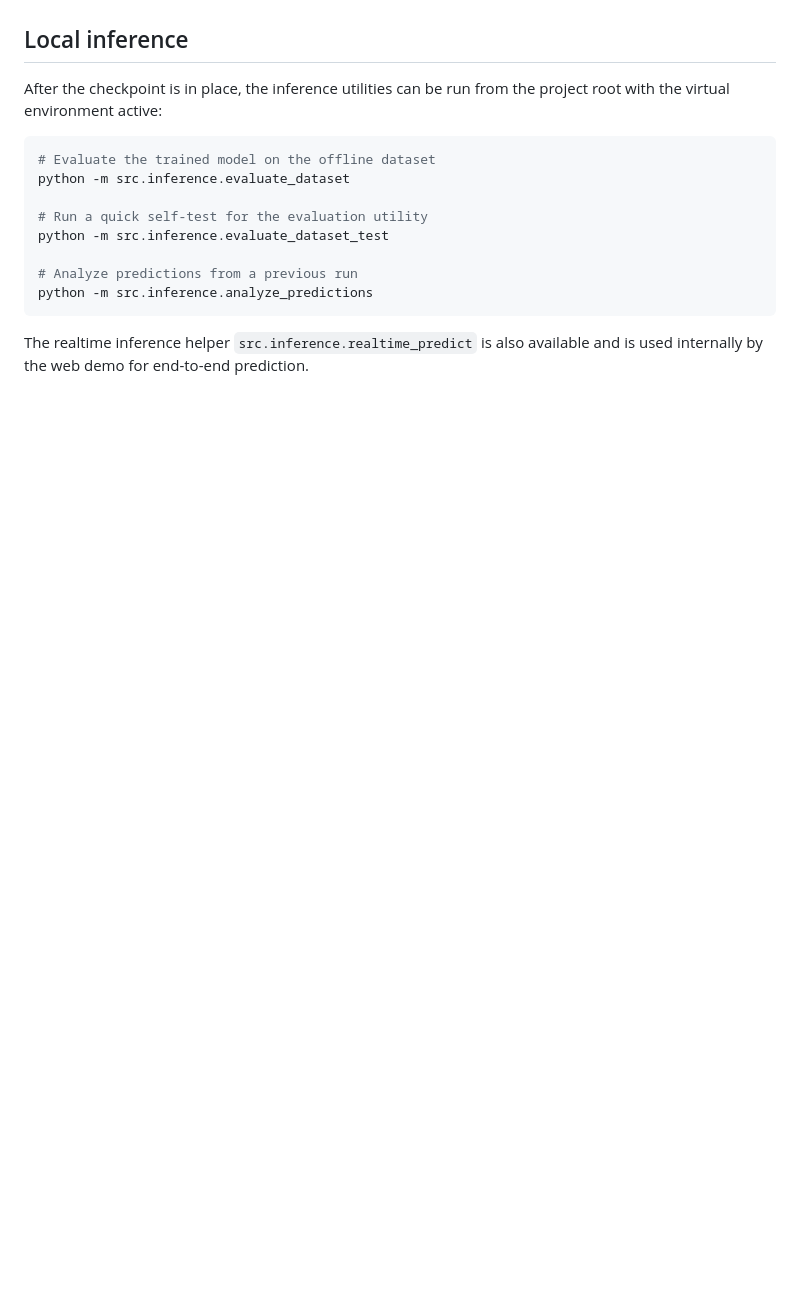
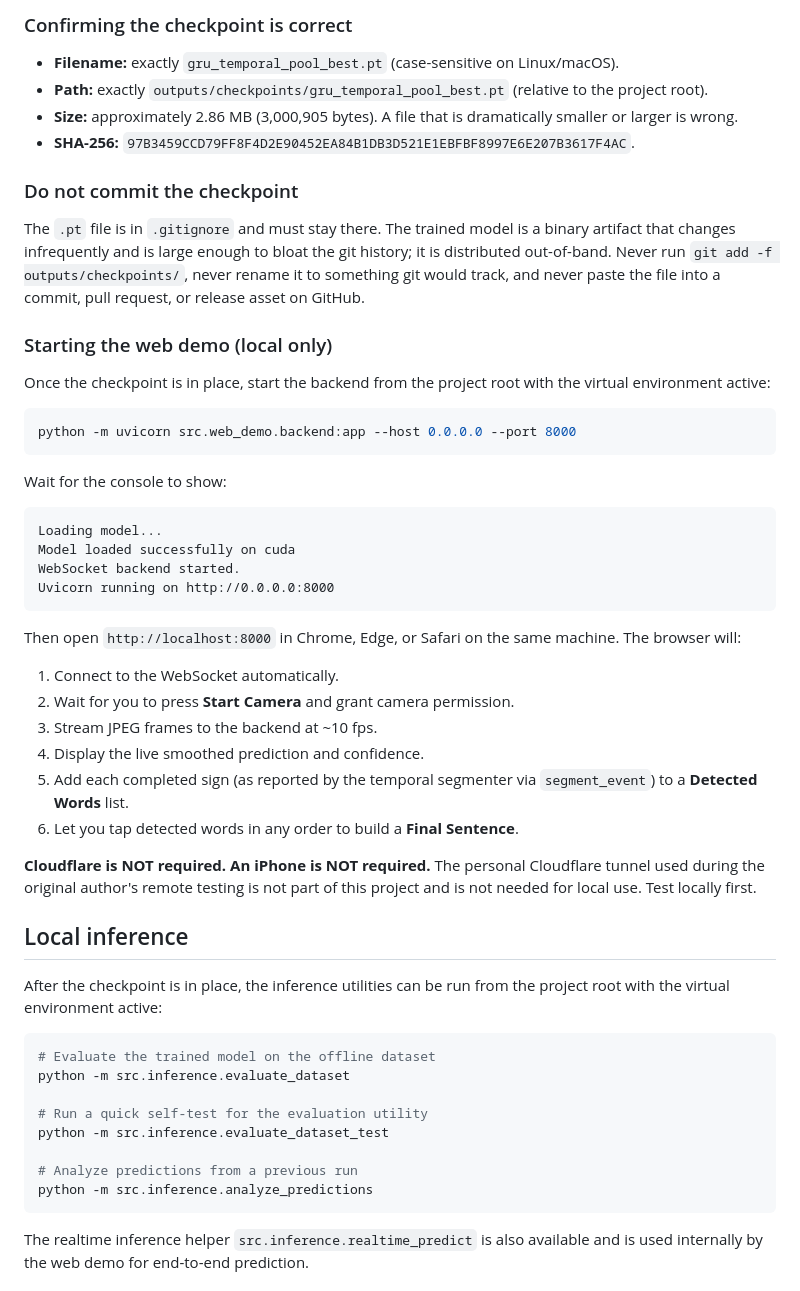
Before and after one commit to Faig-TYBV/azsl-sign-demo, a Markdown page: README.md, the part around one of its changes. GitHub-like rendering; blank space fills up the shorter version.

````diff
--- a/README.md
+++ b/README.md
@@ -114,3 +165,41 @@ If the file is missing, the backend will refuse to start and will print `Failed
+### Confirming the checkpoint is correct
+
+- **Filename:** exactly `gru_temporal_pool_best.pt` (case-sensitive on Linux/macOS).
+- **Path:** exactly `outputs/checkpoints/gru_temporal_pool_best.pt` (relative to the project root).
+- **Size:** approximately 2.86 MB (3,000,905 bytes). A file that is dramatically smaller or larger is wrong.
+- **SHA-256:** `97B3459CCD79FF8F4D2E90452EA84B1DB3D521E1EBFBF8997E6E207B3617F4AC`.
+
+### Do not commit the checkpoint
+
+The `.pt` file is in `.gitignore` and must stay there. The trained model is a binary artifact that changes infrequently and is large enough to bloat the git history; it is distributed out-of-band. Never run `git add -f outputs/checkpoints/`, never rename it to something git would track, and never paste the file into a commit, pull request, or release asset on GitHub.
+
+### Starting the web demo (local only)
+
+Once the checkpoint is in place, start the backend from the project root with the virtual environment active:
+
+```powershell
+python -m uvicorn src.web_demo.backend:app --host 0.0.0.0 --port 8000
+```
+
+Wait for the console to show:
+
+```
+Loading model...
+Model loaded successfully on cuda
+WebSocket backend started.
+Uvicorn running on http://0.0.0.0:8000
+```
+
+Then open `http://localhost:8000` in Chrome, Edge, or Safari on the same machine. The browser will:
+
+1. Connect to the WebSocket automatically.
+2. Wait for you to press **Start Camera** and grant camera permission.
+3. Stream JPEG frames to the backend at ~10 fps.
+4. Display the live smoothed prediction and confidence.
+5. Add each completed sign (as reported by the temporal segmenter via `segment_event`) to a **Detected Words** list.
+6. Let you tap detected words in any order to build a **Final Sentence**.
+
+**Cloudflare is NOT required.** **An iPhone is NOT required.** The personal Cloudflare tunnel used during the original author's remote testing is not part of this project and is not needed for local use. Test locally first.
 
 ## Local inference
 
````
Also changed, not shown: other parts of README.md (+59 -8 lines), README (1).md (deleted, +0 -48 lines).
